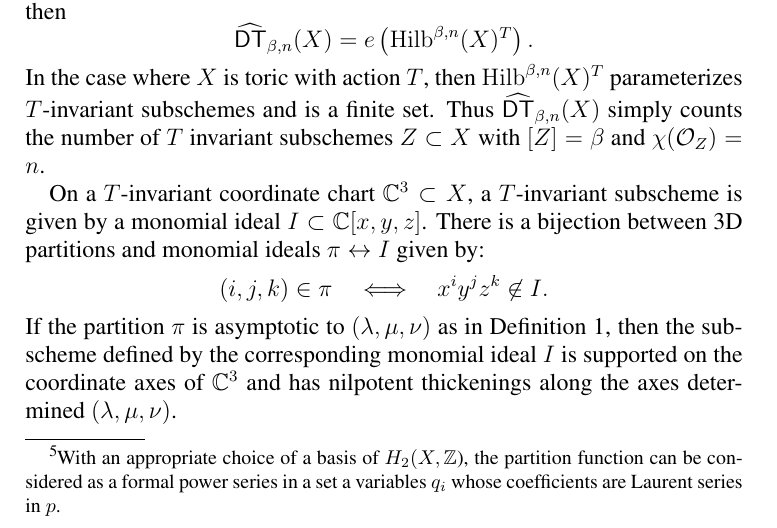
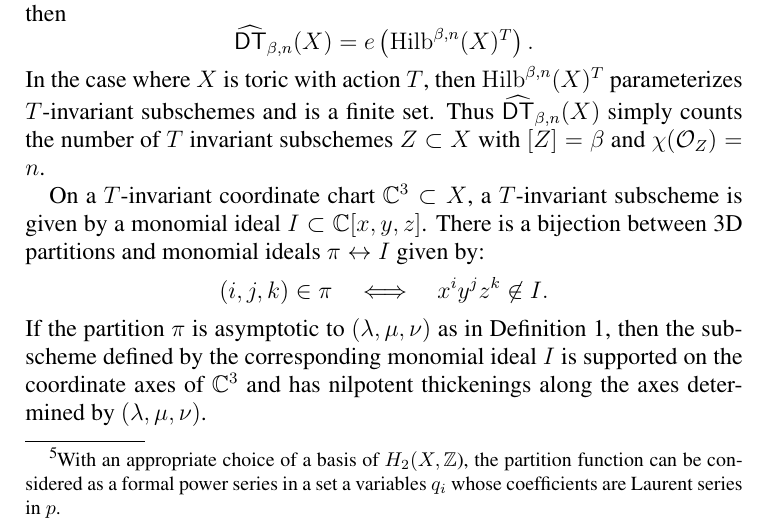
Before and after one commit to jbryanvancouver/Bryan-Kool, a LaTeX paper (Vertex/BKY.tex): part of page 15 of 20, cut so that both start at the same text. Compiled offline with pdfLaTeX.

Commit message:
fixed trivial typo in sec. 6 somewhere

```diff
--- a/Vertex/BKY.tex
+++ b/Vertex/BKY.tex
@@ -957,7 +957,7 @@ If the partition $\pi$ is asymptotic to $(\lambda, \mu, \nu )$ as in
 Definition~\ref{defn: 3D partition asympt to (a,b,c)}, then the
 subscheme defined by the corresponding monomial ideal $I$ is supported
 on the coordinate axes of $\cnums^{3}$ and has nilpotent thickenings
-along the axes determined $(\lambda, \mu, \nu )$.
+along the axes determined by $(\lambda, \mu, \nu )$.
 
 So we see that in order to compute $\DThat_{\beta ,n}(X)$ for a toric
 Calabi-Yau threefold $X$, one needs to count 3D partitions (one for
```
